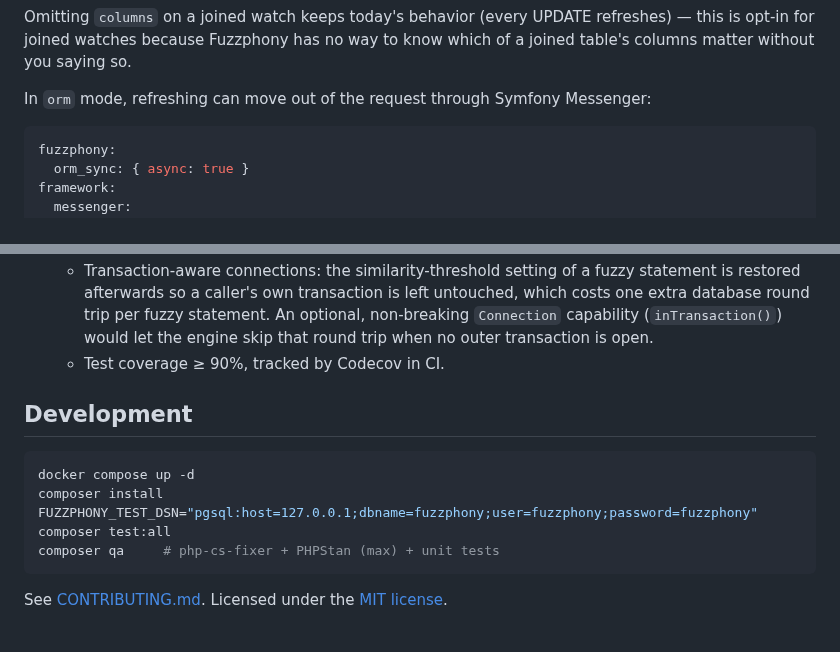
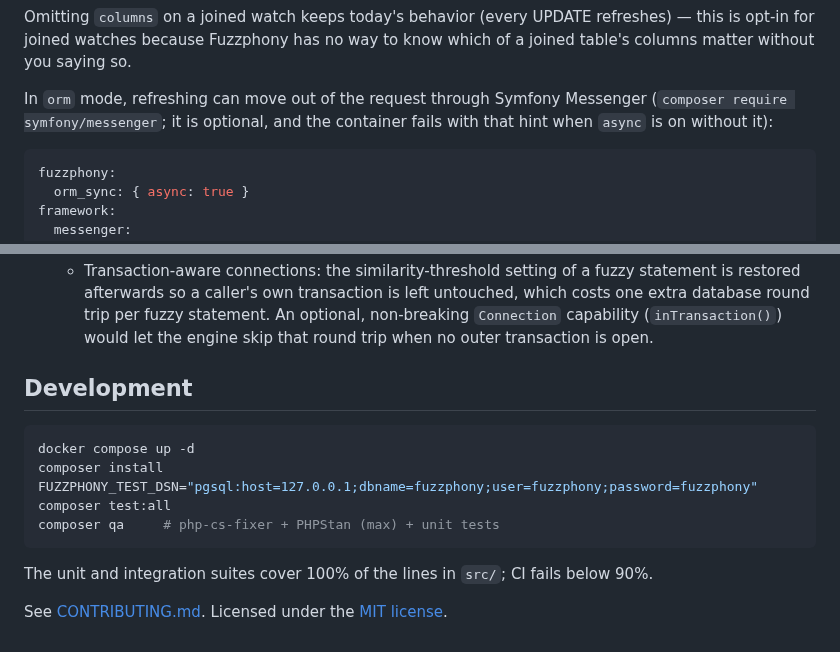
Before and after one commit to er2es/fuzzphony, a Markdown page: README.md, 2 parts joined by grey strips. Drawn GitHub-style.

Commit message:
Document the 100% coverage and that symfony/messenger is optional
Co-Authored-By: Claude Opus 5.5 <noreply@anthropic.com>

````diff
--- a/README.md
+++ b/README.md
@@ -559,7 +559,9 @@ Omitting `columns` on a joined watch keeps today's behavior (every UPDATE refres
 this is opt-in for joined watches because Fuzzphony has no way to know which of a joined
 table's columns matter without you saying so.
 
-In `orm` mode, refreshing can move out of the request through Symfony Messenger:
+In `orm` mode, refreshing can move out of the request through Symfony Messenger
+(`composer require symfony/messenger`; it is optional, and the container fails with that hint
+when `async` is on without it):
 
 ```yaml
 fuzzphony:
@@ -797,8 +799,6 @@ in [`docs/adr`](docs/adr).
     afterwards so a caller's own transaction is left untouched, which costs one extra database round
     trip per fuzzy statement. An optional, non-breaking `Connection` capability (`inTransaction()`)
     would let the engine skip that round trip when no outer transaction is open.
-  * Test coverage ≥ 90%, tracked by Codecov in CI.
-
 ## Development
 
 ```bash
@@ -808,4 +808,6 @@ FUZZPHONY_TEST_DSN="pgsql:host=127.0.0.1;dbname=fuzzphony;user=fuzzphony;passwor
 composer qa     # php-cs-fixer + PHPStan (max) + unit tests
 ```
 
+The unit and integration suites cover 100% of the lines in `src/`; CI fails below 90%.
+
 See [CONTRIBUTING.md](CONTRIBUTING.md). Licensed under the [MIT license](LICENSE).
````
Also changed, not shown: CHANGELOG.md (+5 -0 lines).
